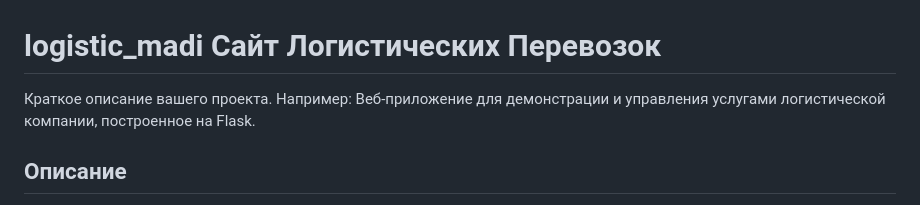
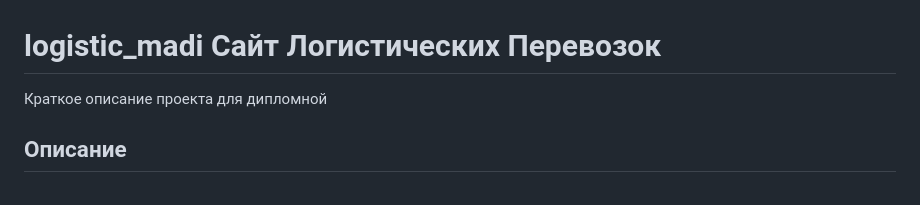
Before and after one commit to munnificent/logistic_madi, a Markdown page: README.md, the part around the change. GitHub-like rendering.

```diff
--- a/README.md
+++ b/README.md
@@ -1,6 +1,6 @@
 # logistic_madi Сайт Логистических Перевозок
 
-Краткое описание вашего проекта. Например: Веб-приложение для демонстрации и управления услугами логистической компании, построенное на Flask.
+Краткое описание проекта для дипломной
 
 ## Описание
 
```
